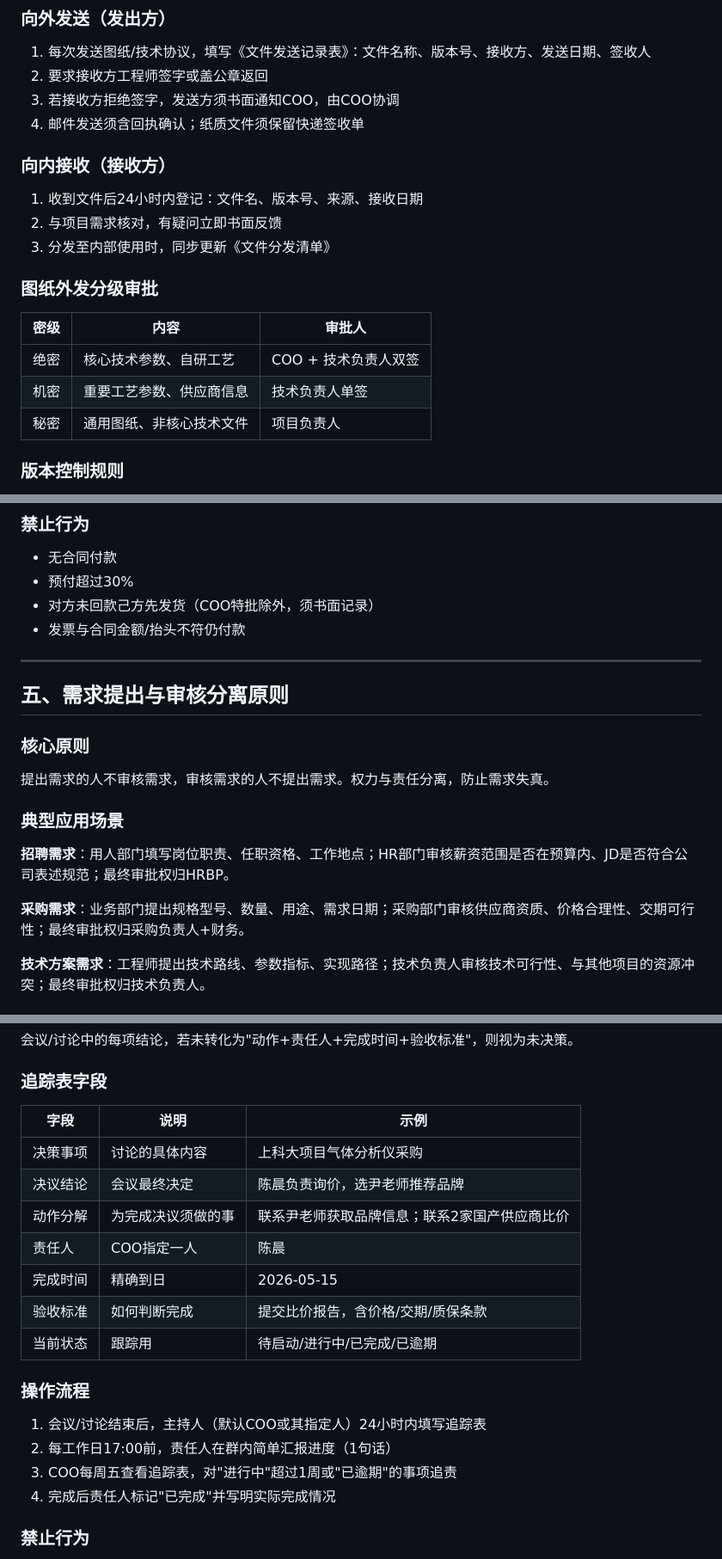
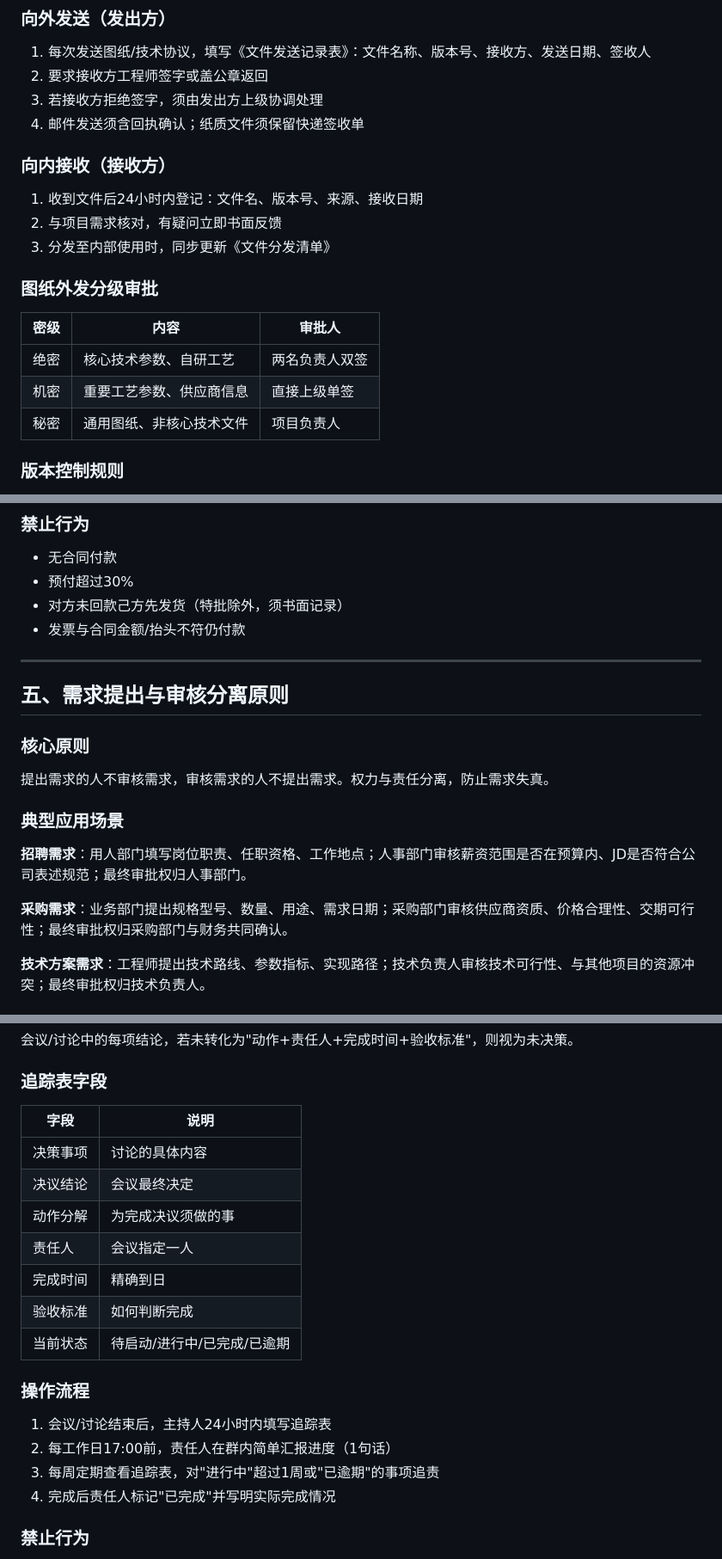
Before and after one commit to gesilajerry/gesila_wiki, a Markdown page: 02_Knowledge/方法论/本周管理工作知识沉淀_20250509.md, 3 parts joined by grey strips. Shown at 86% size. Rendered like a GitHub page.

Commit message:
本周管理工作知识沉淀：去除具体人名，保留纯方法知识层面

```diff
--- a/02_Knowledge/方法论/本周管理工作知识沉淀_20250509.md
+++ b/02_Knowledge/方法论/本周管理工作知识沉淀_20250509.md
@@ -48,7 +48,7 @@
 ### 向外发送（发出方）
 1. 每次发送图纸/技术协议，填写《文件发送记录表》：文件名称、版本号、接收方、发送日期、签收人
 2. 要求接收方工程师签字或盖公章返回
-3. 若接收方拒绝签字，发送方须书面通知COO，由COO协调
+3. 若接收方拒绝签字，须由发出方上级协调处理
 4. 邮件发送须含回执确认；纸质文件须保留快递签收单
 
 ### 向内接收（接收方）
@@ -60,8 +60,8 @@
 
 | 密级 | 内容 | 审批人 |
 |------|------|--------|
-| 绝密 | 核心技术参数、自研工艺 | COO + 技术负责人双签 |
-| 机密 | 重要工艺参数、供应商信息 | 技术负责人单签 |
+| 绝密 | 核心技术参数、自研工艺 | 两名负责人双签 |
+| 机密 | 重要工艺参数、供应商信息 | 直接上级单签 |
 | 秘密 | 通用图纸、非核心技术文件 | 项目负责人 |
 
 ### 版本控制规则
@@ -134,7 +134,7 @@
 ### 禁止行为
 - 无合同付款
 - 预付超过30%
-- 对方未回款己方先发货（COO特批除外，须书面记录）
+- 对方未回款己方先发货（特批除外，须书面记录）
 - 发票与合同金额/抬头不符仍付款
 
 ---
@@ -146,9 +146,9 @@
 
 ### 典型应用场景
 
-**招聘需求**：用人部门填写岗位职责、任职资格、工作地点；HR部门审核薪资范围是否在预算内、JD是否符合公司表述规范；最终审批权归HRBP。
+**招聘需求**：用人部门填写岗位职责、任职资格、工作地点；人事部门审核薪资范围是否在预算内、JD是否符合公司表述规范；最终审批权归人事部门。
 
-**采购需求**：业务部门提出规格型号、数量、用途、需求日期；采购部门审核供应商资质、价格合理性、交期可行性；最终审批权归采购负责人+财务。
+**采购需求**：业务部门提出规格型号、数量、用途、需求日期；采购部门审核供应商资质、价格合理性、交期可行性；最终审批权归采购部门与财务共同确认。
 
 **技术方案需求**：工程师提出技术路线、参数指标、实现路径；技术负责人审核技术可行性、与其他项目的资源冲突；最终审批权归技术负责人。
 
@@ -199,20 +199,20 @@
 
 ### 追踪表字段
 
-| 字段 | 说明 | 示例 |
-|------|------|------|
-| 决策事项 | 讨论的具体内容 | 上科大项目气体分析仪采购 |
-| 决议结论 | 会议最终决定 | 陈晨负责询价，选尹老师推荐品牌 |
-| 动作分解 | 为完成决议须做的事 | 联系尹老师获取品牌信息；联系2家国产供应商比价 |
-| 责任人 | COO指定一人 | 陈晨 |
-| 完成时间 | 精确到日 | 2026-05-15 |
-| 验收标准 | 如何判断完成 | 提交比价报告，含价格/交期/质保条款 |
-| 当前状态 | 跟踪用 | 待启动/进行中/已完成/已逾期 |
+| 字段 | 说明 |
+|------|------|
+| 决策事项 | 讨论的具体内容 |
+| 决议结论 | 会议最终决定 |
+| 动作分解 | 为完成决议须做的事 |
+| 责任人 | 会议指定一人 |
+| 完成时间 | 精确到日 |
+| 验收标准 | 如何判断完成 |
+| 当前状态 | 待启动/进行中/已完成/已逾期 |
 
 ### 操作流程
-1. 会议/讨论结束后，主持人（默认COO或其指定人）24小时内填写追踪表
+1. 会议/讨论结束后，主持人24小时内填写追踪表
 2. 每工作日17:00前，责任人在群内简单汇报进度（1句话）
-3. COO每周五查看追踪表，对"进行中"超过1周或"已逾期"的事项追责
+3. 每周定期查看追踪表，对"进行中"超过1周或"已逾期"的事项追责
 4. 完成后责任人标记"已完成"并写明实际完成情况
 
 ### 禁止行为
```
Also changed, not shown: other parts of 02_Knowledge/方法论/本周管理工作知识沉淀_20250509.md (+4 -4 lines).
